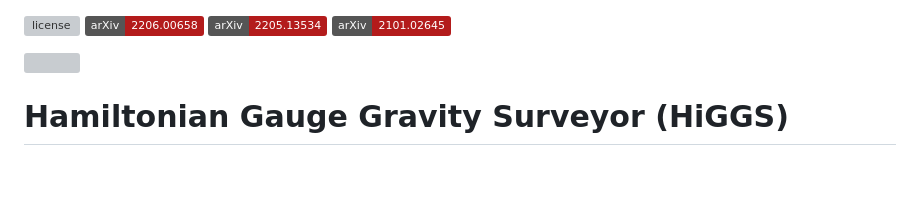
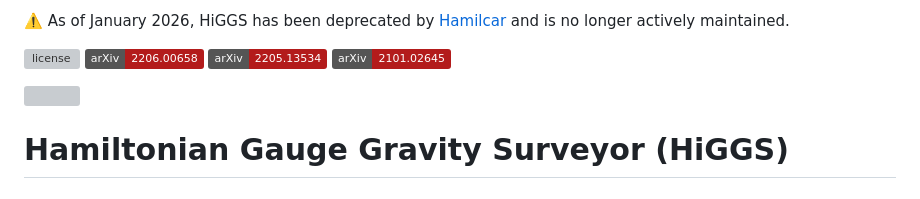
Before and after one commit to wevbarker/HiGGS, a Markdown page: README.md, the part around the change. Drawn GitHub-style; badges without logos; grey boxes are pictures that could not be loaded.

Commit message:
Deprecation notice.

```diff
--- a/README.md
+++ b/README.md
@@ -1,3 +1,5 @@
+:warning: As of January 2026, HiGGS has been deprecated by [Hamilcar](https://github.com/wevbarker/Hamilcar) and is no longer actively maintained.
+
 ![license](https://img.shields.io/github/license/wevbarker/HiGGS)
 [![arXiv](https://img.shields.io/badge/arXiv-2206.00658-b31b1b.svg)](https://arxiv.org/abs/2206.00658)
 [![arXiv](https://img.shields.io/badge/arXiv-2205.13534-b31b1b.svg)](https://arxiv.org/abs/2205.13534)
```
